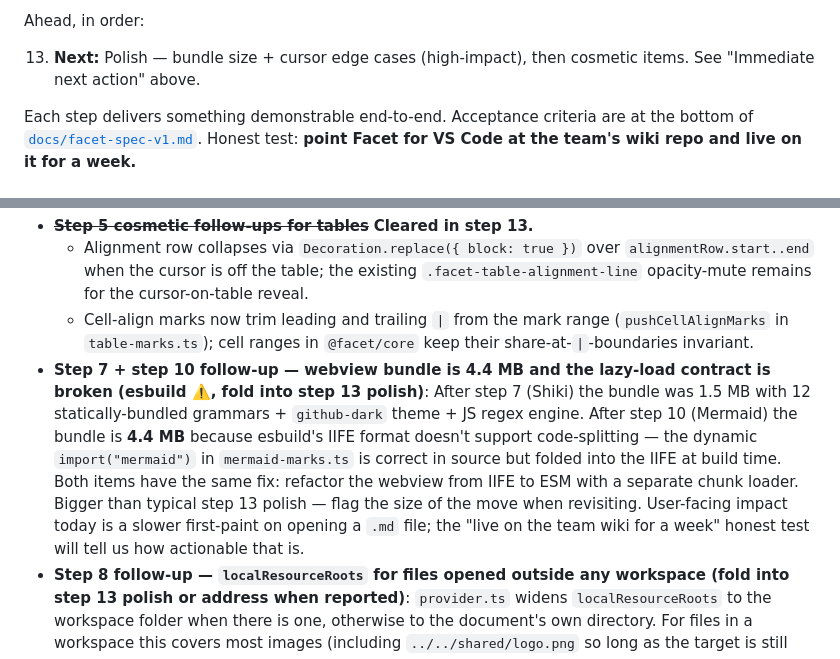
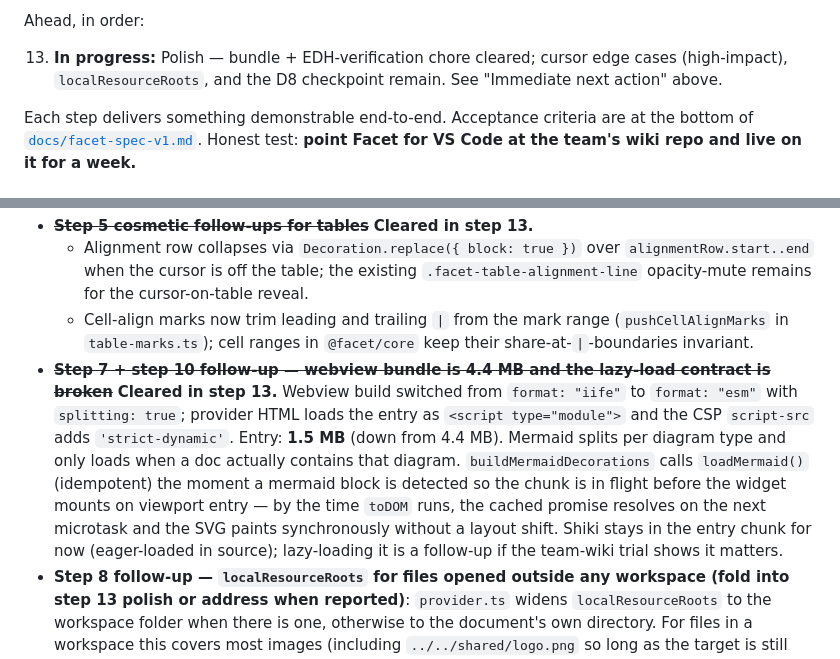
Before and after one commit to chachoblow/facet, a Markdown page: HANDOFF.md, 2 parts joined by grey strips. GitHub-like rendering.

```diff
--- a/HANDOFF.md
+++ b/HANDOFF.md
@@ -90,7 +89,7 @@ Done:
 
 Ahead, in order:
 
-13. **Next:** Polish — bundle size + cursor edge cases (high-impact), then cosmetic items. See "Immediate next action" above.
+13. **In progress:** Polish — bundle + EDH-verification chore cleared; cursor edge cases (high-impact), `localResourceRoots`, and the D8 checkpoint remain. See "Immediate next action" above.
 
 Each step delivers something demonstrable end-to-end. Acceptance criteria are at the bottom of [`docs/facet-spec-v1.md`](docs/facet-spec-v1.md). Honest test: **point Facet for VS Code at the team's wiki repo and live on it for a week.**
 
@@ -104,7 +103,7 @@ Each step delivers something demonstrable end-to-end. Acceptance criteria are at
 - ~~**Step 5 cosmetic follow-ups for tables**~~ **Cleared in step 13.**
   - Alignment row collapses via `Decoration.replace({ block: true })` over `alignmentRow.start..end` when the cursor is off the table; the existing `.facet-table-alignment-line` opacity-mute remains for the cursor-on-table reveal.
   - Cell-align marks now trim leading and trailing `|` from the mark range (`pushCellAlignMarks` in `table-marks.ts`); cell ranges in `@facet/core` keep their share-at-`|`-boundaries invariant.
-- **Step 7 + step 10 follow-up — webview bundle is 4.4 MB and the lazy-load contract is broken (esbuild ⚠️, fold into step 13 polish)**: After step 7 (Shiki) the bundle was 1.5 MB with 12 statically-bundled grammars + `github-dark` theme + JS regex engine. After step 10 (Mermaid) the bundle is **4.4 MB** because esbuild's IIFE format doesn't support code-splitting — the dynamic `import("mermaid")` in `mermaid-marks.ts` is correct in source but folded into the IIFE at build time. Both items have the same fix: refactor the webview from IIFE to ESM with a separate chunk loader. Bigger than typical step 13 polish — flag the size of the move when revisiting. User-facing impact today is a slower first-paint on opening a `.md` file; the "live on the team wiki for a week" honest test will tell us how actionable that is.
+- ~~**Step 7 + step 10 follow-up — webview bundle is 4.4 MB and the lazy-load contract is broken**~~ **Cleared in step 13.** Webview build switched from `format: "iife"` to `format: "esm"` with `splitting: true`; provider HTML loads the entry as `<script type="module">` and the CSP `script-src` adds `'strict-dynamic'`. Entry: **1.5 MB** (down from 4.4 MB). Mermaid splits per diagram type and only loads when a doc actually contains that diagram. `buildMermaidDecorations` calls `loadMermaid()` (idempotent) the moment a mermaid block is detected so the chunk is in flight before the widget mounts on viewport entry — by the time `toDOM` runs, the cached promise resolves on the next microtask and the SVG paints synchronously without a layout shift. Shiki stays in the entry chunk for now (eager-loaded in source); lazy-loading it is a follow-up if the team-wiki trial shows it matters.
 - **Step 8 follow-up — `localResourceRoots` for files opened outside any workspace (fold into step 13 polish or address when reported)**: `provider.ts` widens `localResourceRoots` to the workspace folder when there is one, otherwise to the document's own directory. For files in a workspace this covers most images (including `../../shared/logo.png` so long as the target is still inside the workspace root). Files opened outside any workspace are limited to their own directory tree — a reference like `![](../shared/foo.png)` will resolve syntactically (the URL constructor is happy and the `<img>` is created) but the fetch will be blocked by VS Code. Acceptable for v1; the fix if it bites real Authors is to derive additional roots on the extension side from each image's resolved path before mounting `webview.options`.
 - **Step 12 follow-up — VS Code Quick Open (Cmd+P) can bypass `workbench.editorAssociations` (not Facet's bug, won't fix)**: After running `"Facet: Set as default markdown editor"`, opening a `.md` file via Quick Open (Cmd+P) sometimes opens it in VS Code's built-in markdown editor instead of Facet. Opening via the Explorer panel, File → Open File..., or Open Recent honors the association correctly. Tracked upstream as [microsoft/vscode#213684](https://github.com/microsoft/vscode/issues/213684). No action on our side; document the workaround if it surfaces during the team-wiki honest test.
 - **Step 12 cosmetic — host VS Code's settings.json shows "value is not accepted" warning for `*.md: facet.markdownEditor` (cosmetic, resolves on publish)**: The host VS Code (not the EDH) doesn't have Facet installed, so its JSON schema validator doesn't recognize `facet.markdownEditor` as a known viewType. The setting itself works in the EDH (where Facet IS loaded). When Facet ships to the marketplace, hosts that install it will recognize the viewType and the warning will disappear. Cosmetic only.
```
Also changed, not shown: other parts of HANDOFF.md (+8 -9 lines), CLAUDE.md (+2 -2 lines).
